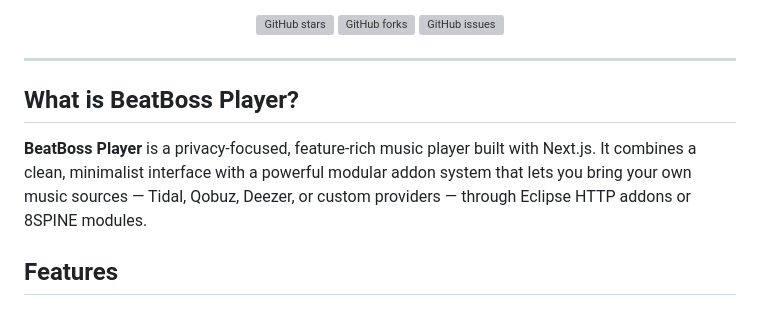
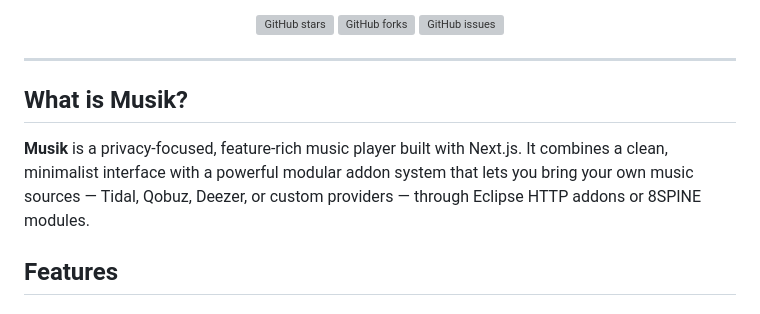
Before and after one commit to gramnaters/Musik, a Markdown page: README.md, the part around one of its changes. Drawn GitHub-style; grey boxes are pictures that could not be loaded.

Commit message:
fix: correct project name to Musik and add logo

```diff
--- a/README.md
+++ b/README.md
@@ -30,9 +32,9 @@
 
 ---
 
-## What is BeatBoss Player?
+## What is Musik?
 
-**BeatBoss Player** is a privacy-focused, feature-rich music player built with Next.js. It combines a clean, minimalist interface with a powerful modular addon system that lets you bring your own music sources — Tidal, Qobuz, Deezer, or custom providers — through Eclipse HTTP addons or 8SPINE modules.
+**Musik** is a privacy-focused, feature-rich music player built with Next.js. It combines a clean, minimalist interface with a powerful modular addon system that lets you bring your own music sources — Tidal, Qobuz, Deezer, or custom providers — through Eclipse HTTP addons or 8SPINE modules.
 
 ## Features
 
```
Also changed, not shown: other parts of README.md (+3 -1 lines).
